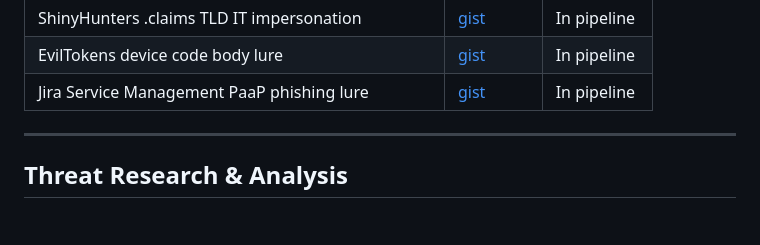
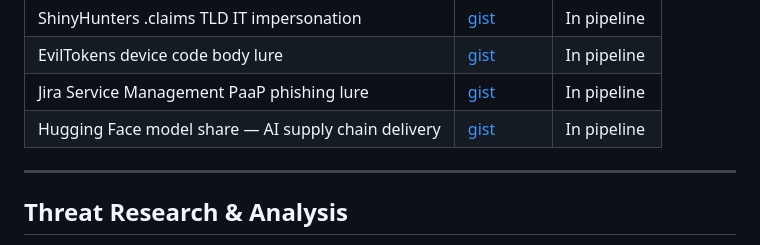
Before and after one commit to yana-ivanov/cybersecurity-portfolio, a Markdown page: README.md, the part around the change. Rendered like a GitHub page; blank space fills up the shorter version.

Commit message:
Add Hugging Face rule to README gist table

```diff
--- a/README.md
+++ b/README.md
@@ -64,6 +64,7 @@ Open-source detection rules contributed to [Sublime Security's production rulese
 | ShinyHunters .claims TLD IT impersonation | [gist](https://gist.github.com/yana-ivanov/78f5e40ab19842b0d760e00bf8945f42) | In pipeline |
 | EvilTokens device code body lure | [gist](https://gist.github.com/yana-ivanov/30916df7e16a170f4b689bcd4b07bac0) | In pipeline |
 | Jira Service Management PaaP phishing lure | [gist](https://gist.github.com/yana-ivanov/499ad4d3ff401488ee4414b9243046c8) | In pipeline |
+| Hugging Face model share — AI supply chain delivery | [gist](https://gist.github.com/yana-ivanov/57e884d35c47e695d2abbe4073b65041) | In pipeline |
 
 ---
 
```
